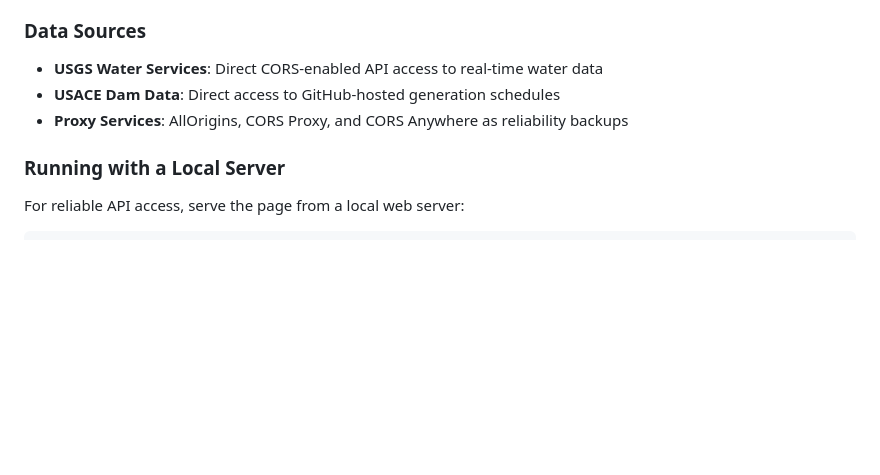
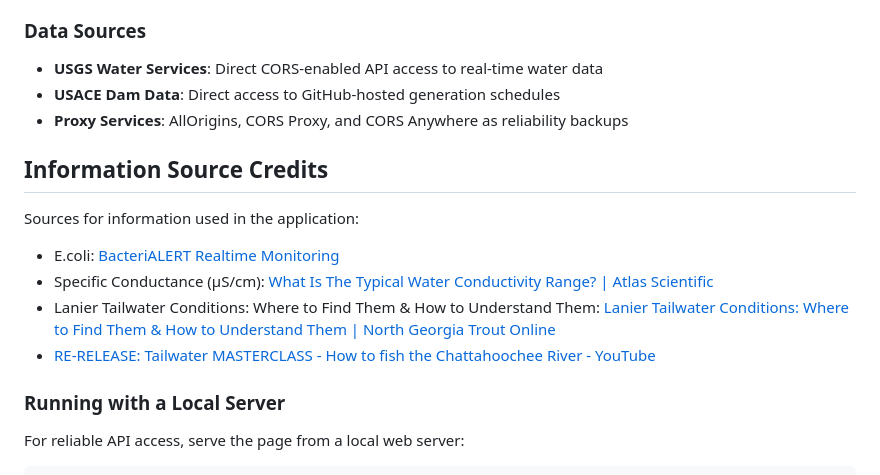
Before and after one commit to mindfulbits/canifish, a Markdown page: README.md, the part around the change. Drawn GitHub-style; blank space fills up the shorter version.

Commit message:
Updated readme to add information source credits

```diff
--- a/README.md
+++ b/README.md
@@ -195,6 +195,13 @@ The dashboard prioritizes direct API access to official data sources, with autom
 - **USACE Dam Data**: Direct access to GitHub-hosted generation schedules
 - **Proxy Services**: AllOrigins, CORS Proxy, and CORS Anywhere as reliability backups
 
+## Information Source Credits
+Sources for information used in the application:
+- E.coli: [BacteriALERT Realtime Monitoring](https://ga.water.usgs.gov/bacteria/)
+- Specific Conductance (µS/cm): [What Is The Typical Water Conductivity Range? | Atlas Scientific](https://atlas-scientific.com/blog/water-conductivity-range/)
+- Lanier Tailwater Conditions: Where to Find Them & How to Understand Them: [Lanier Tailwater Conditions: Where to Find Them & How to Understand Them | North Georgia Trout Online](https://www.georgia-outdoors.com/NGTO-Xenforo/index.php?threads/lanier-tailwater-conditions-where-to-find-them-how-to-understand-them.86/)
+- [RE-RELEASE: Tailwater MASTERCLASS - How to fish the Chattahoochee River - YouTube](https://www.youtube.com/watch?app=desktop&v=tBSnW2m520c)
+
 ### Running with a Local Server
 
 For reliable API access, serve the page from a local web server:
```
